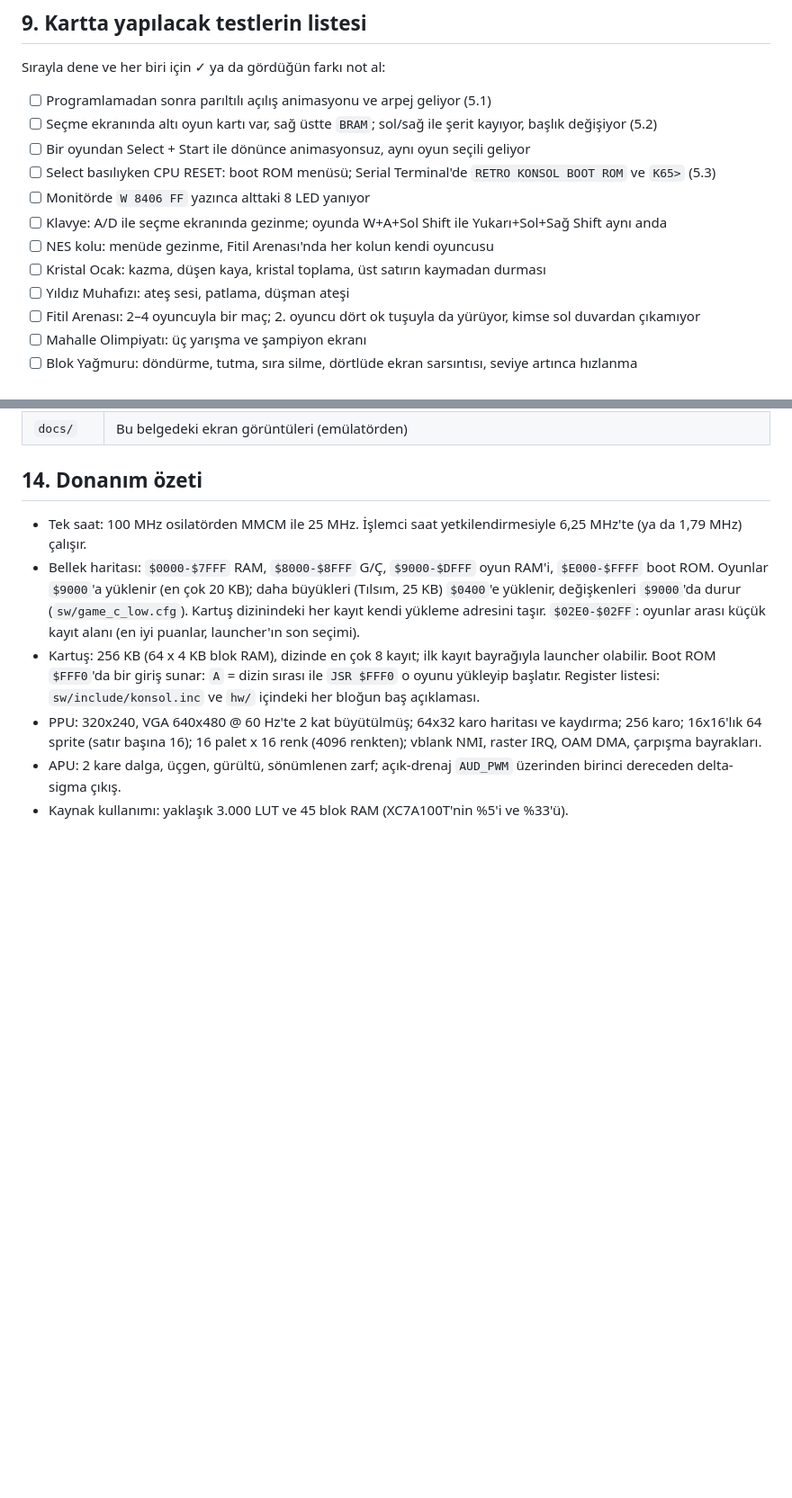
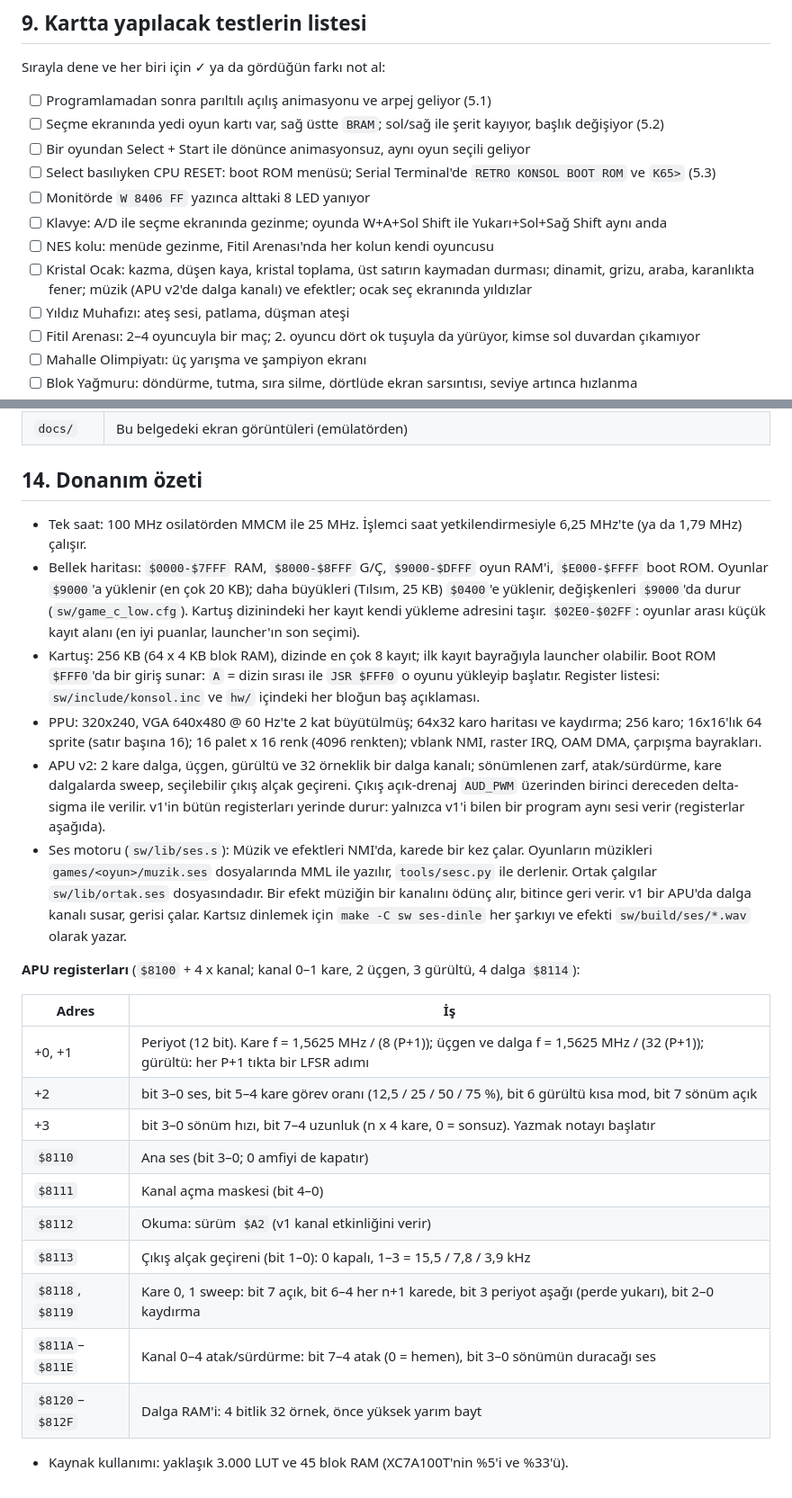
Before and after one commit to selcukdinc/amiral64, a Markdown page: README.md, 2 parts joined by grey strips. Shown at 90% size. Rendered like a GitHub page; blank space fills up the shorter version.

```diff
--- a/README.md
+++ b/README.md
@@ -413,13 +455,14 @@ oyunları değiştirmek için yalnızca 1–3. adımlar yeterlidir.
 Sırayla dene ve her biri için ✓ ya da gördüğün farkı not al:
 
 - [ ] Programlamadan sonra parıltılı açılış animasyonu ve arpej geliyor (5.1)
-- [ ] Seçme ekranında altı oyun kartı var, sağ üstte `BRAM`; sol/sağ ile şerit kayıyor, başlık değişiyor (5.2)
+- [ ] Seçme ekranında yedi oyun kartı var, sağ üstte `BRAM`; sol/sağ ile şerit kayıyor, başlık değişiyor (5.2)
 - [ ] Bir oyundan Select + Start ile dönünce animasyonsuz, aynı oyun seçili geliyor
 - [ ] Select basılıyken CPU RESET: boot ROM menüsü; Serial Terminal'de `RETRO KONSOL BOOT ROM` ve `K65>` (5.3)
 - [ ] Monitörde `W 8406 FF` yazınca alttaki 8 LED yanıyor
 - [ ] Klavye: A/D ile seçme ekranında gezinme; oyunda W+A+Sol Shift ile Yukarı+Sol+Sağ Shift aynı anda
 - [ ] NES kolu: menüde gezinme, Fitil Arenası'nda her kolun kendi oyuncusu
-- [ ] Kristal Ocak: kazma, düşen kaya, kristal toplama, üst satırın kaymadan durması
+- [ ] Kristal Ocak: kazma, düşen kaya, kristal toplama, üst satırın kaymadan durması; dinamit, grizu, araba,
+      karanlıkta fener; müzik (APU v2'de dalga kanalı) ve efektler; ocak seç ekranında yıldızlar
 - [ ] Yıldız Muhafızı: ateş sesi, patlama, düşman ateşi
 - [ ] Fitil Arenası: 2–4 oyuncuyla bir maç; 2. oyuncu dört ok tuşuyla da yürüyor, kimse sol duvardan çıkamıyor
 - [ ] Mahalle Olimpiyatı: üç yarışma ve şampiyon ekranı
@@ -505,6 +548,28 @@ tests/run_tests.sh flow     # VivadoMac ile sentez, yerleştirme, bitstream
   Register listesi: `sw/include/konsol.inc` ve `hw/` içindeki her bloğun baş açıklaması.
 - PPU: 320x240, VGA 640x480 @ 60 Hz'te 2 kat büyütülmüş; 64x32 karo haritası ve kaydırma; 256 karo; 16x16'lık 64
   sprite (satır başına 16); 16 palet x 16 renk (4096 renkten); vblank NMI, raster IRQ, OAM DMA, çarpışma bayrakları.
-- APU: 2 kare dalga, üçgen, gürültü, sönümlenen zarf; açık-drenaj `AUD_PWM` üzerinden birinci dereceden
-  delta-sigma çıkış.
+- APU v2: 2 kare dalga, üçgen, gürültü ve 32 örneklik bir dalga kanalı; sönümlenen zarf, atak/sürdürme, kare
+  dalgalarda sweep, seçilebilir çıkış alçak geçireni. Çıkış açık-drenaj `AUD_PWM` üzerinden birinci dereceden
+  delta-sigma ile verilir. v1'in bütün registerları yerinde durur: yalnızca v1'i bilen bir program aynı sesi
+  verir (registerlar aşağıda).
+- Ses motoru (`sw/lib/ses.s`): Müzik ve efektleri NMI'da, karede bir kez çalar. Oyunların müzikleri
+  `games/<oyun>/muzik.ses` dosyalarında MML ile yazılır, `tools/sesc.py` ile derlenir. Ortak çalgılar
+  `sw/lib/ortak.ses` dosyasındadır. Bir efekt müziğin bir kanalını ödünç alır, bitince geri verir. v1 bir
+  APU'da dalga kanalı susar, gerisi çalar. Kartsız dinlemek için `make -C sw ses-dinle` her şarkıyı ve efekti
+  `sw/build/ses/*.wav` olarak yazar.
+
+**APU registerları** (`$8100` + 4 x kanal; kanal 0–1 kare, 2 üçgen, 3 gürültü, 4 dalga `$8114`):
+
+| Adres | İş |
+| --- | --- |
+| +0, +1 | Periyot (12 bit). Kare f = 1,5625 MHz / (8 (P+1)); üçgen ve dalga f = 1,5625 MHz / (32 (P+1)); gürültü: her P+1 tıkta bir LFSR adımı |
+| +2 | bit 3–0 ses, bit 5–4 kare görev oranı (12,5 / 25 / 50 / 75 %), bit 6 gürültü kısa mod, bit 7 sönüm açık |
+| +3 | bit 3–0 sönüm hızı, bit 7–4 uzunluk (n x 4 kare, 0 = sonsuz). Yazmak notayı başlatır |
+| `$8110` | Ana ses (bit 3–0; 0 amfiyi de kapatır) |
+| `$8111` | Kanal açma maskesi (bit 4–0) |
+| `$8112` | Okuma: sürüm `$A2` (v1 kanal etkinliğini verir) |
+| `$8113` | Çıkış alçak geçireni (bit 1–0): 0 kapalı, 1–3 = 15,5 / 7,8 / 3,9 kHz |
+| `$8118`, `$8119` | Kare 0, 1 sweep: bit 7 açık, bit 6–4 her n+1 karede, bit 3 periyot aşağı (perde yukarı), bit 2–0 kaydırma |
+| `$811A`–`$811E` | Kanal 0–4 atak/sürdürme: bit 7–4 atak (0 = hemen), bit 3–0 sönümün duracağı ses |
+| `$8120`–`$812F` | Dalga RAM'i: 4 bitlik 32 örnek, önce yüksek yarım bayt |
 - Kaynak kullanımı: yaklaşık 3.000 LUT ve 45 blok RAM (XC7A100T'nin %5'i ve %33'ü).
```
Also changed, not shown: other parts of README.md (+54 -12 lines), TUSLAR.md (+6 -2 lines), docs/03_kristal.png, docs/15_kristal_karanlik.png (added), docs/16_kristal_secim.png (added), 4 other files.
